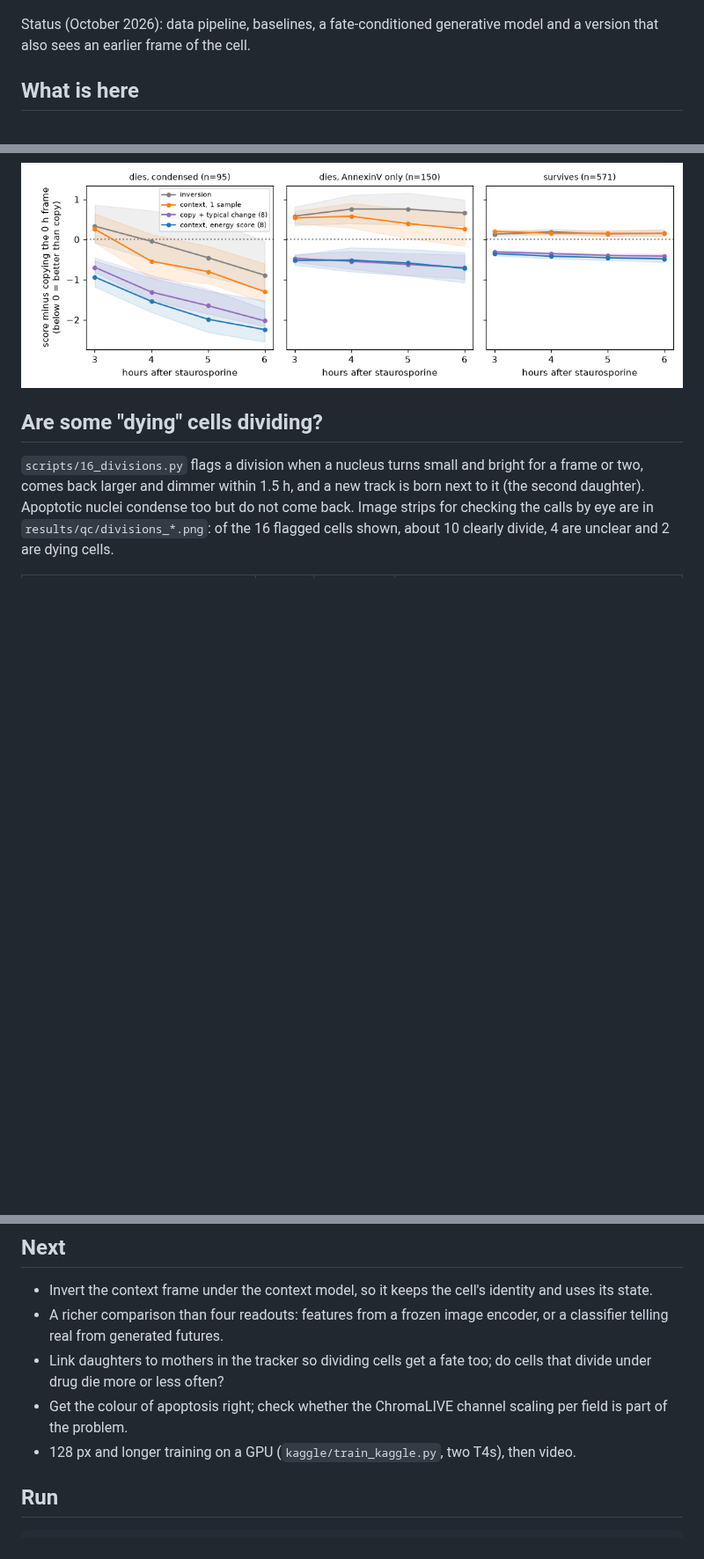
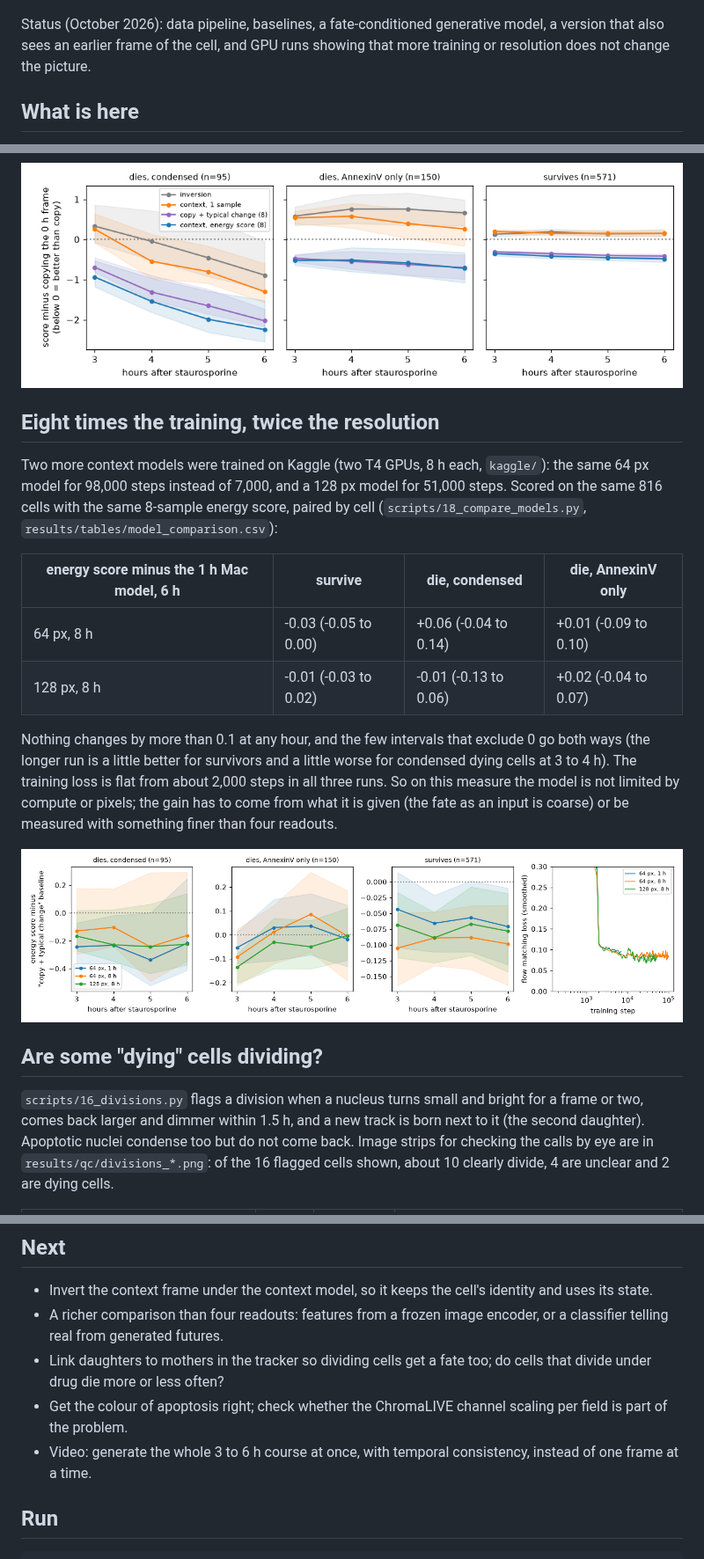
Before and after one commit to MMatinGerami/static2fate, a Markdown page: README.md, 3 parts joined by grey strips. Shown at 88% size. Drawn GitHub-style; pictures changed too: results/figures/fig11_model_comparison.png (added); blank space fills up the shorter version.

Commit message:
Kaggle models scored: 8 h of training or 128 px change the energy score by under 0.1
Paired on the same 816 cells against the 1 h Mac model; loss flat from 2,000 steps
in all runs.

```diff
--- a/README.md
+++ b/README.md
@@ -14,8 +14,9 @@ Way lab, CC0).
 
 ![two cells](results/figures/fig3_two_cells.png)
 
-Status (October 2026): data pipeline, baselines, a fate-conditioned generative model and a
-version that also sees an earlier frame of the cell.
+Status (October 2026): data pipeline, baselines, a fate-conditioned generative model, a
+version that also sees an earlier frame of the cell, and GPU runs showing that more training
+or resolution does not change the picture.
 
 ## What is here
 
@@ -146,6 +147,27 @@ not fate prediction. Distances are on four readouts only.
 
 ![energy score](results/figures/fig10_energy_score.png)
 
+## Eight times the training, twice the resolution
+
+Two more context models were trained on Kaggle (two T4 GPUs, 8 h each, `kaggle/`): the same
+64 px model for 98,000 steps instead of 7,000, and a 128 px model for 51,000 steps. Scored on
+the same 816 cells with the same 8-sample energy score, paired by cell
+(`scripts/18_compare_models.py`, `results/tables/model_comparison.csv`):
+
+| energy score minus the 1 h Mac model, 6 h | survive | die, condensed | die, AnnexinV only |
+|---|---|---|---|
+| 64 px, 8 h | -0.03 (-0.05 to 0.00) | +0.06 (-0.04 to 0.14) | +0.01 (-0.09 to 0.10) |
+| 128 px, 8 h | -0.01 (-0.03 to 0.02) | -0.01 (-0.13 to 0.06) | +0.02 (-0.04 to 0.07) |
+
+Nothing changes by more than 0.1 at any hour, and the few intervals that exclude 0 go both
+ways (the longer run is a little better for survivors and a little worse for condensed dying
+cells at 3 to 4 h). The training loss is flat from about 2,000 steps in all three runs. So on
+this measure the model is not limited by compute or pixels; the gain has to come from what it
+is given (the fate as an input is coarse) or be measured with something finer than four
+readouts.
+
+![model comparison](results/figures/fig11_model_comparison.png)
+
 ## Are some "dying" cells dividing?
 
 `scripts/16_divisions.py` flags a division when a nucleus turns small and bright for a frame or
@@ -182,7 +204,8 @@ and every model trained on it, is mostly cells that did not divide during the mo
   divide under drug die more or less often?
 - Get the colour of apoptosis right; check whether the ChromaLIVE channel scaling per field is
   part of the problem.
-- 128 px and longer training on a GPU (`kaggle/train_kaggle.py`, two T4s), then video.
+- Video: generate the whole 3 to 6 h course at once, with temporal consistency, instead of
+  one frame at a time.
 
 ## Run
 
```
Also changed, not shown: notes/notebook.md (+18 -0 lines), 5 other files.
